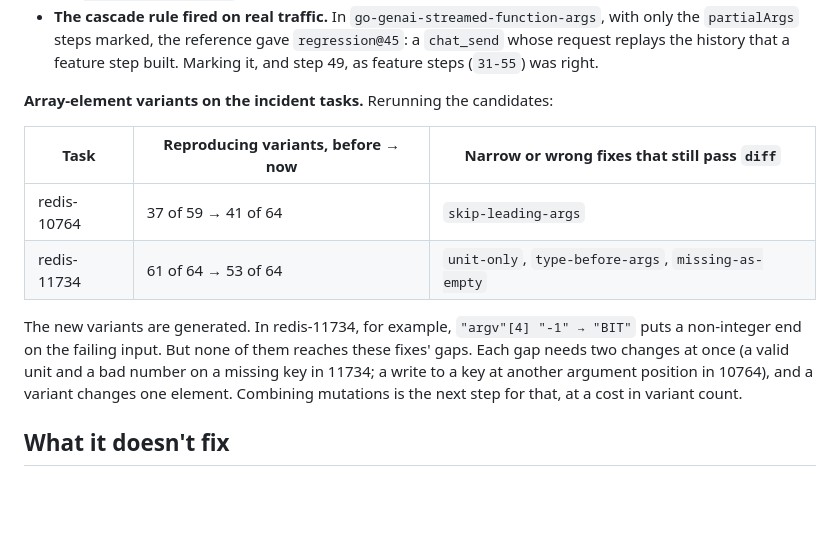
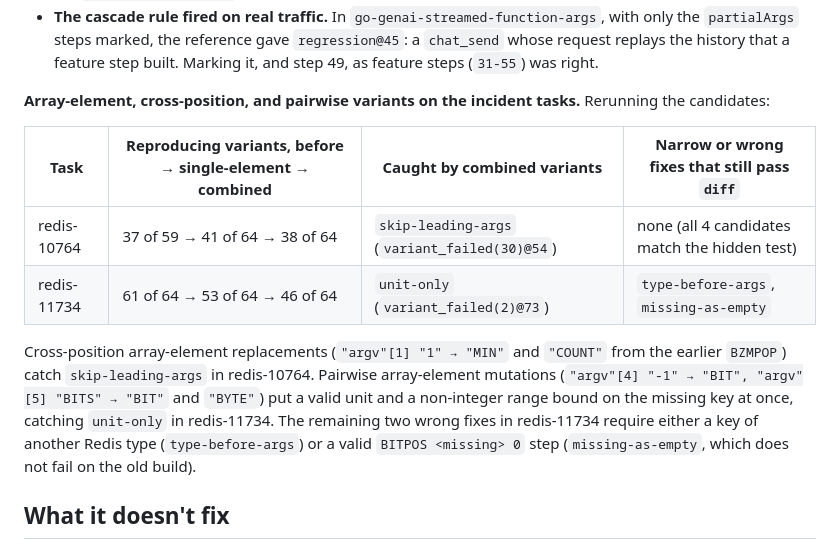
Before and after one commit to kavachlabs/kavach, a Markdown page: docs/design/implement.md, the part around the change. GitHub-like rendering; blank space fills up the shorter version.

Commit message:
docs: record combined variant results on redis-10764 and redis-11734
Signed-off-by: Koustav Chowdhury <kc99.kol@gmail.com>

```diff
--- a/docs/design/implement.md
+++ b/docs/design/implement.md
@@ -187,19 +187,14 @@ Measured on an Apple M3 Pro, with each task's committed `contract/` and builds:
   history that a feature step built. Marking it, and step 49, as feature steps
   (`31-55`) was right.
 
-**Array-element variants on the incident tasks.** Rerunning the candidates:
+**Array-element, cross-position, and pairwise variants on the incident tasks.** Rerunning the candidates:
 
-| Task | Reproducing variants, before → now | Narrow or wrong fixes that still pass `diff` |
-| --- | --- | --- |
-| redis-10764 | 37 of 59 → 41 of 64 | `skip-leading-args` |
-| redis-11734 | 61 of 64 → 53 of 64 | `unit-only`, `type-before-args`, `missing-as-empty` |
+| Task | Reproducing variants, before → single-element → combined | Caught by combined variants | Narrow or wrong fixes that still pass `diff` |
+| --- | --- | --- | --- |
+| redis-10764 | 37 of 59 → 41 of 64 → 38 of 64 | `skip-leading-args` (`variant_failed(30)@54`) | none (all 4 candidates match the hidden test) |
+| redis-11734 | 61 of 64 → 53 of 64 → 46 of 64 | `unit-only` (`variant_failed(2)@73`) | `type-before-args`, `missing-as-empty` |
 
-The new variants are generated. In redis-11734, for example, `"argv"[4]
-"-1" → "BIT"` puts a non-integer end on the failing input. But none of them
-reaches these fixes' gaps. Each gap needs two changes at once (a valid unit
-and a bad number on a missing key in 11734; a write to a key at another
-argument position in 10764), and a variant changes one element. Combining
-mutations is the next step for that, at a cost in variant count.
+Cross-position array-element replacements (`"argv"[1] "1" → "MIN"` and `"COUNT"` from the earlier `BZMPOP`) catch `skip-leading-args` in redis-10764. Pairwise array-element mutations (`"argv"[4] "-1" → "BIT", "argv"[5] "BITS" → "BIT"` and `"BYTE"`) put a valid unit and a non-integer range bound on the missing key at once, catching `unit-only` in redis-11734. The remaining two wrong fixes in redis-11734 require either a key of another Redis type (`type-before-args`) or a valid `BITPOS <missing> 0` step (`missing-as-empty`, which does not fail on the old build).
 
 ## What it doesn't fix
 
```
